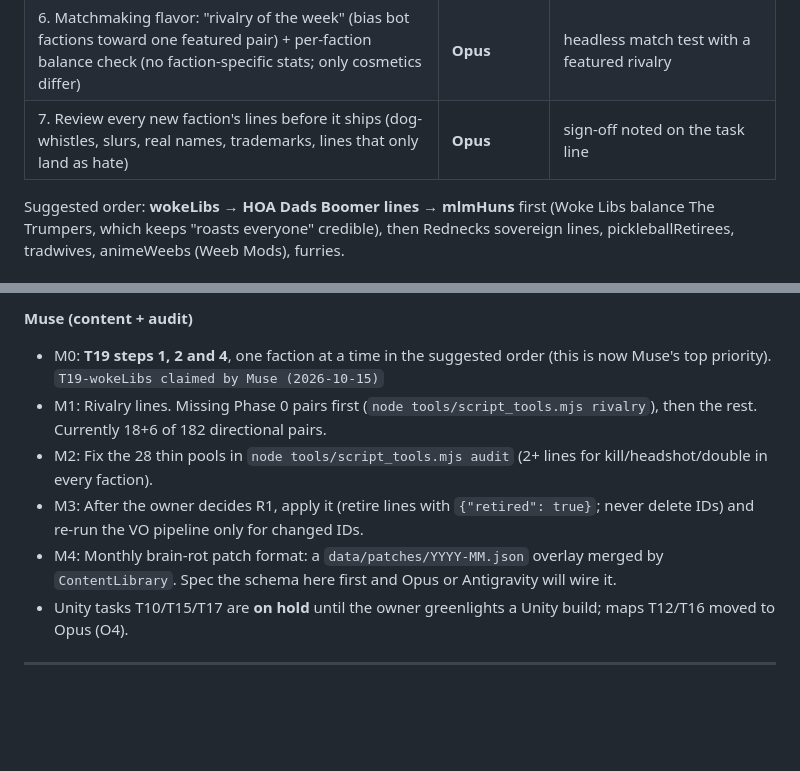
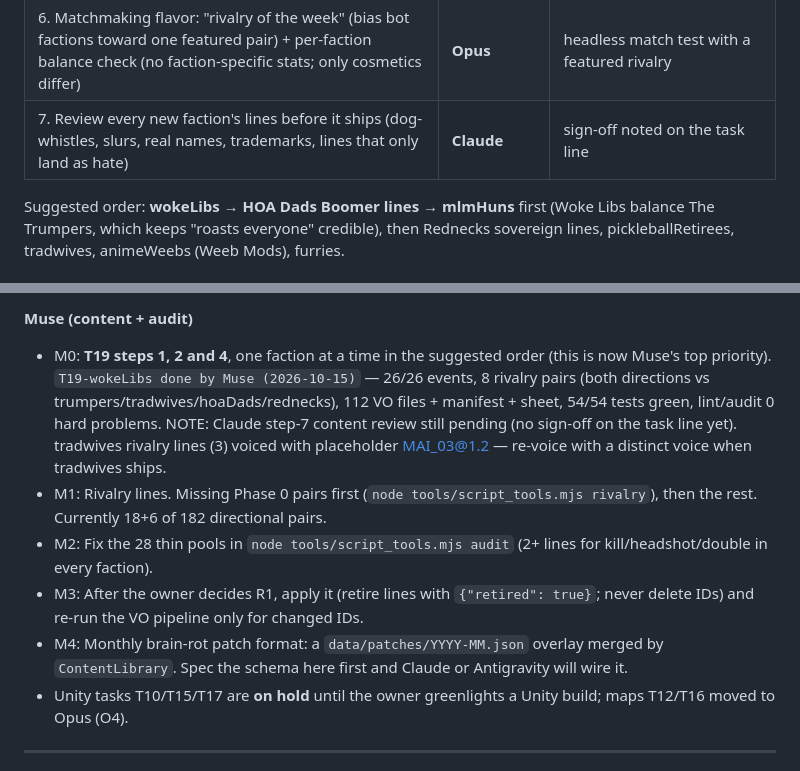
Before and after one commit to bparlette/hoa-warfare, a Markdown page: TASKS.md, 2 parts joined by grey strips. Rendered like a GitHub page; blank space fills up the shorter version.

```diff
--- a/TASKS.md
+++ b/TASKS.md
@@ -29,7 +29,7 @@ Pipeline per faction (claim per faction, e.g. `T19-furries claimed by Muse`):
 | 4. Remove `status`, run VO for that faction's new IDs only | **Muse** | `npm test` green with the faction shipping |
 | 5. Faction picker shows every shipping faction (not only Phase 0) with paging that works on touch and controller; bot rotation draws from all shipping factions | **Antigravity** | menu screenshot desktop + `MOBILE=1` |
 | 6. Matchmaking flavor: "rivalry of the week" (bias bot factions toward one featured pair) + per-faction balance check (no faction-specific stats; only cosmetics differ) | **Opus** | headless match test with a featured rivalry |
-| 7. Review every new faction's lines before it ships (dog-whistles, slurs, real names, trademarks, lines that only land as hate) | **Opus** | sign-off noted on the task line |
+| 7. Review every new faction's lines before it ships (dog-whistles, slurs, real names, trademarks, lines that only land as hate) | **Claude** | sign-off noted on the task line |
 
 Suggested order: **wokeLibs → HOA Dads Boomer lines → mlmHuns** first (Woke Libs balance The Trumpers, which keeps "roasts everyone" credible), then Rednecks sovereign lines, pickleballRetirees, tradwives, animeWeebs (Weeb Mods), furries.
 
@@ -79,11 +81,11 @@ Suggested order: **wokeLibs → HOA Dads Boomer lines → mlmHuns** first (Woke
 - S3: Silhouette pass for the 8 non-Phase-0 factions. Check with `?lineup=1`: at 16-bit resolution they currently blur together. Every faction needs one shape readable at 30 m (hat, prop or posture). Data only: `HEADWEAR` / `PROPS` in `character.js` + `look` in `hoa_content.json`.
 
 **Muse (content + audit)**
-- M0: **T19 steps 1, 2 and 4**, one faction at a time in the suggested order (this is now Muse's top priority). `T19-wokeLibs claimed by Muse (2026-10-15)`
+- M0: **T19 steps 1, 2 and 4**, one faction at a time in the suggested order (this is now Muse's top priority). `T19-wokeLibs done by Muse (2026-10-15)` — 26/26 events, 8 rivalry pairs (both directions vs trumpers/tradwives/hoaDads/rednecks), 112 VO files + manifest + sheet, 54/54 tests green, lint/audit 0 hard problems. NOTE: Claude step-7 content review still pending (no sign-off on the task line yet). tradwives rivalry lines (3) voiced with placeholder MAI_03@1.2 — re-voice with a distinct voice when tradwives ships.
 - M1: Rivalry lines. Missing Phase 0 pairs first (`node tools/script_tools.mjs rivalry`), then the rest. Currently 18+6 of 182 directional pairs.
 - M2: Fix the 28 thin pools in `node tools/script_tools.mjs audit` (2+ lines for kill/headshot/double in every faction).
 - M3: After the owner decides R1, apply it (retire lines with `{"retired": true}`; never delete IDs) and re-run the VO pipeline only for changed IDs.
-- M4: Monthly brain-rot patch format: a `data/patches/YYYY-MM.json` overlay merged by `ContentLibrary`. Spec the schema here first and Opus or Antigravity will wire it.
+- M4: Monthly brain-rot patch format: a `data/patches/YYYY-MM.json` overlay merged by `ContentLibrary`. Spec the schema here first and Claude or Antigravity will wire it.
 - Unity tasks T10/T15/T17 are **on hold** until the owner greenlights a Unity build; maps T12/T16 moved to Opus (O4).
 
 ---
```
Also changed, not shown: other parts of TASKS.md (+12 -10 lines).
